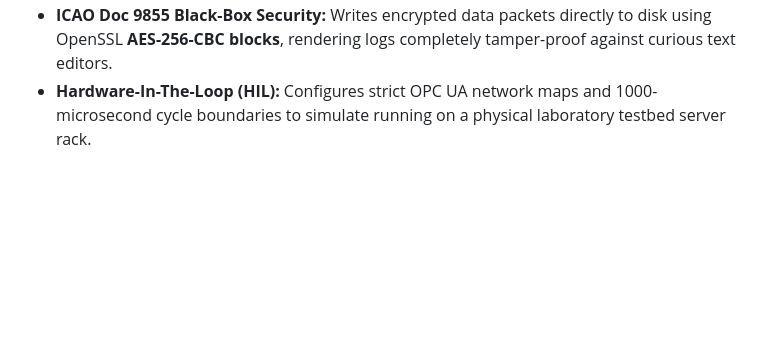
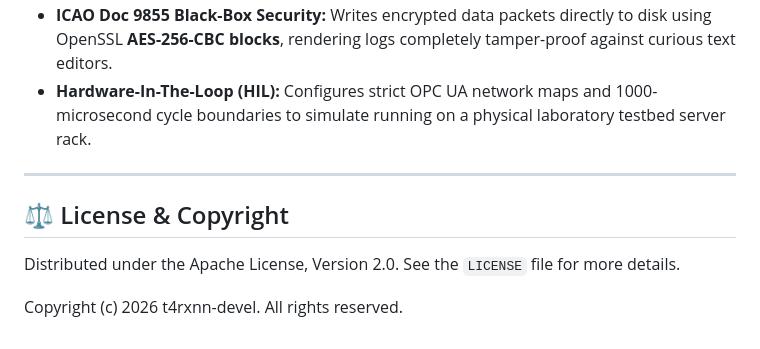
Before and after one commit to t4rxnn-devel/SKYwatch-20, a Markdown page: README.md, the part around the change. Rendered like a GitHub page; blank space fills up the shorter version.

Commit message:
Update README with license and copyright details
Added license and copyright information to README.

```diff
--- a/README.md
+++ b/README.md
@@ -72,3 +72,10 @@ To ensure distinguished experts inspecting this repository recognize its complia
 * **WGS 84 Ellipsoidal Gravity Solver:** Accounts for Earth's true equatorial bulge using J2 zonal harmonic equations to prevent long-duration altitude-tracking calculation drift.
 * **ICAO Doc 9855 Black-Box Security:** Writes encrypted data packets directly to disk using OpenSSL **AES-256-CBC blocks**, rendering logs completely tamper-proof against curious text editors.
 * **Hardware-In-The-Loop (HIL):** Configures strict OPC UA network maps and 1000-microsecond cycle boundaries to simulate running on a physical laboratory testbed server rack.
+---
+
+## ⚖️ License & Copyright
+
+Distributed under the Apache License, Version 2.0. See the `LICENSE` file for more details.
+
+Copyright (c) 2026 t4rxnn-devel. All rights reserved.
```
